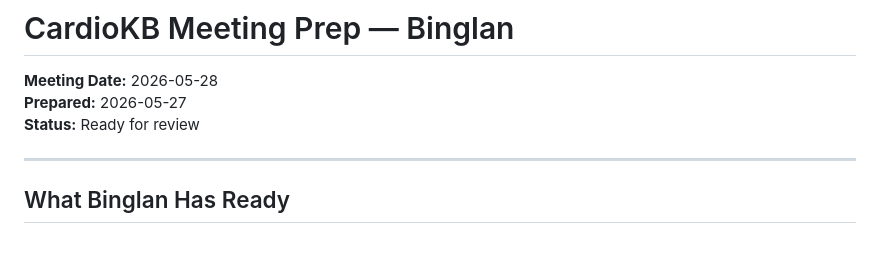
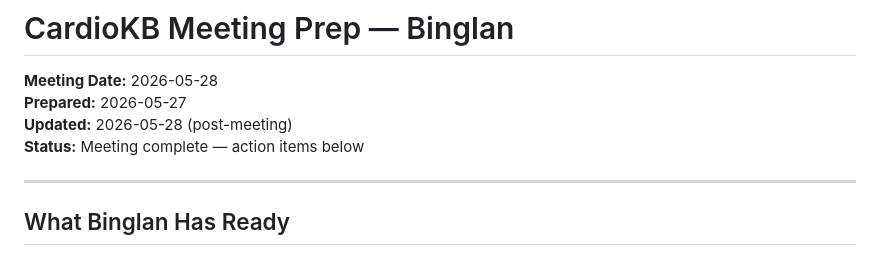
Before and after one commit to aysmayyy/CardioKB, a Markdown page: docs/tomorrow_meeting_prep.md, the part around one of its changes. Rendered like a GitHub page.

```diff
--- a/docs/tomorrow_meeting_prep.md
+++ b/docs/tomorrow_meeting_prep.md
@@ -2,7 +2,8 @@
 
 **Meeting Date:** 2026-05-28
 **Prepared:** 2026-05-27
-**Status:** Ready for review
+**Updated:** 2026-05-28 (post-meeting)
+**Status:** Meeting complete — action items below
 
 ---
 
```
Also changed, not shown: other parts of docs/tomorrow_meeting_prep.md (+68 -93 lines).
